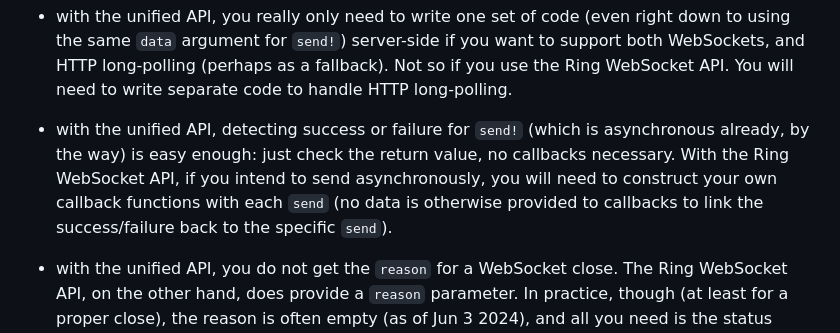
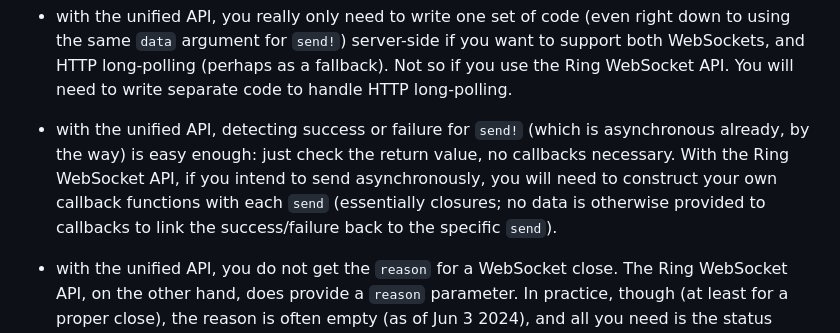
Before and after one commit to http-kit/http-kit, a Markdown page: wiki/3-Server.md, the part around the change. GitHub-like rendering.

Commit message:
wiki/3-Server.md: clarify construction of functions for Ring callbacks

```diff
--- a/wiki/3-Server.md
+++ b/wiki/3-Server.md
@@ -106,7 +106,7 @@ On the surface, except for syntactical differences, these really look the same.
 
 - with the unified API, you really only need to write one set of code (even right down to using the same `data` argument for `send!`) server-side if you want to support both WebSockets, and HTTP long-polling (perhaps as a fallback). Not so if you use the Ring WebSocket API. You will need to write separate code to handle HTTP long-polling.
 
-- with the unified API, detecting success or failure for `send!` (which is asynchronous already, by the way) is easy enough: just check the return value, no callbacks necessary. With the Ring WebSocket API, if you intend to send asynchronously, you will need to construct your own callback functions with each `send` (no data is otherwise provided to callbacks to link the success/failure back to the specific `send`).
+- with the unified API, detecting success or failure for `send!` (which is asynchronous already, by the way) is easy enough: just check the return value, no callbacks necessary. With the Ring WebSocket API, if you intend to send asynchronously, you will need to construct your own callback functions with each `send` (essentially closures; no data is otherwise provided to callbacks to link the success/failure back to the specific `send`).
 
 - with the unified API, you do not get the `reason` for a WebSocket close. The Ring WebSocket API, on the other hand, does provide a `reason` parameter. In practice, though (at least for a proper close), the reason is often empty (as of Jun 3 2024), and all you need is the status code, which both APIs provide.
 
```
